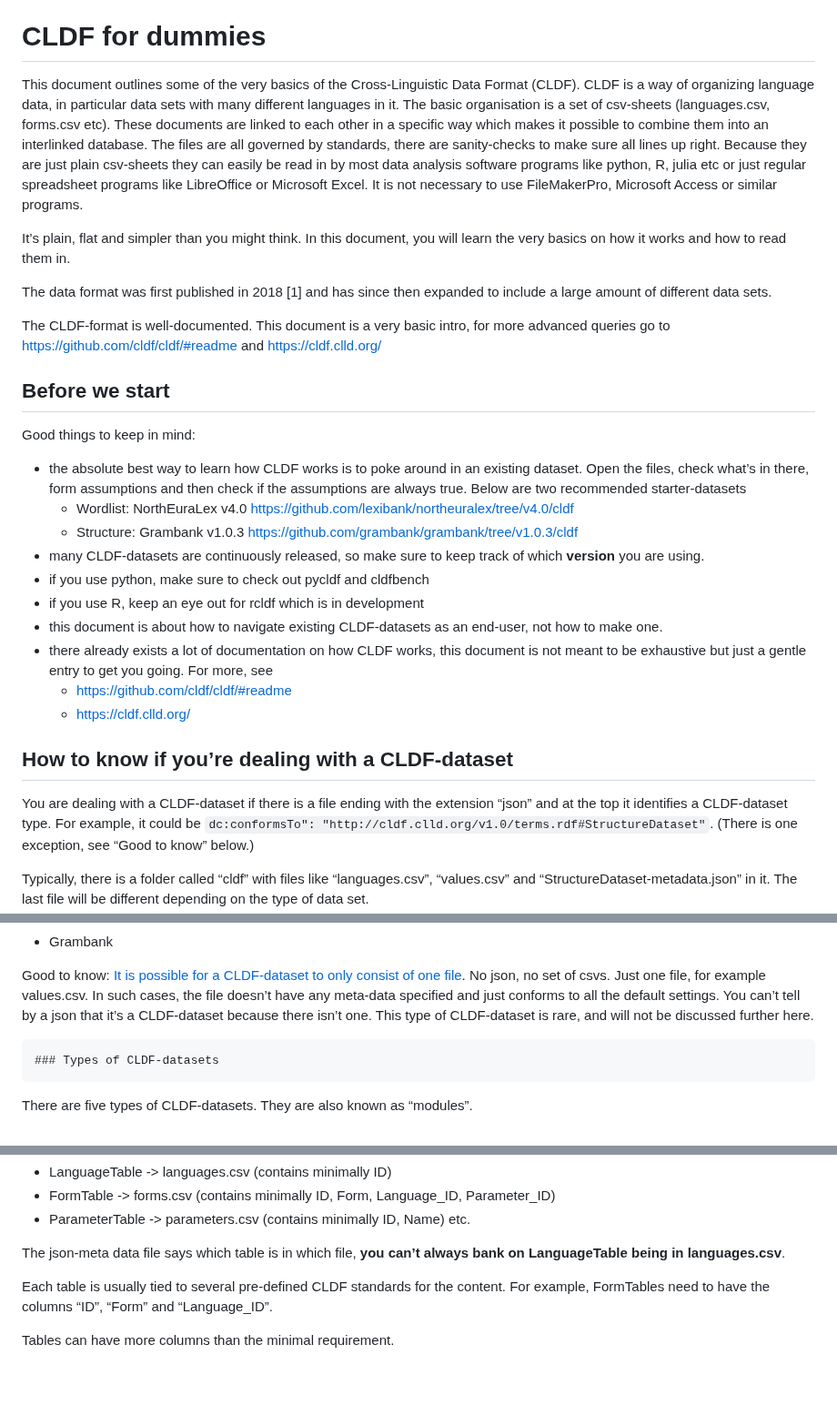
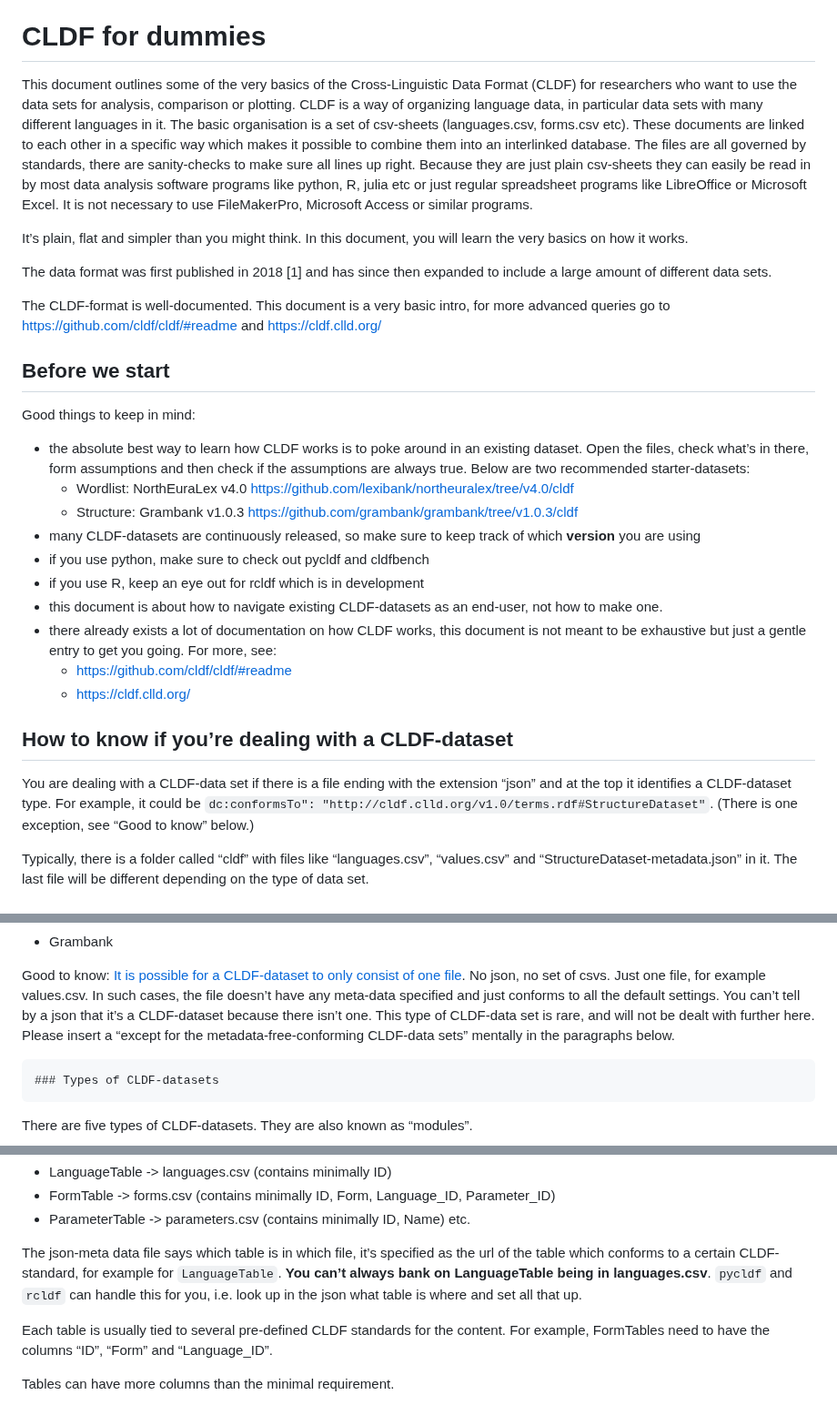
Before and after one commit to HedvigS/personal-cookbook, a Markdown page: R/cldf_for_dummies.md, 3 parts joined by grey strips. Shown at 91% size. GitHub-like rendering; blank space fills up the shorter version.

```diff
--- a/R/cldf_for_dummies.md
+++ b/R/cldf_for_dummies.md
@@ -6,20 +6,21 @@ Hedvig Skirgård
 # CLDF for dummies
 
 This document outlines some of the very basics of the Cross-Linguistic
-Data Format (CLDF). CLDF is a way of organizing language data, in
-particular data sets with many different languages in it. The basic
-organisation is a set of csv-sheets (languages.csv, forms.csv etc).
-These documents are linked to each other in a specific way which makes
-it possible to combine them into an interlinked database. The files are
-all governed by standards, there are sanity-checks to make sure all
-lines up right. Because they are just plain csv-sheets they can easily
-be read in by most data analysis software programs like python, R, julia
-etc or just regular spreadsheet programs like LibreOffice or Microsoft
-Excel. It is not necessary to use FileMakerPro, Microsoft Access or
-similar programs.
+Data Format (CLDF) for researchers who want to use the data sets for
+analysis, comparison or plotting. CLDF is a way of organizing language
+data, in particular data sets with many different languages in it. The
+basic organisation is a set of csv-sheets (languages.csv, forms.csv
+etc). These documents are linked to each other in a specific way which
+makes it possible to combine them into an interlinked database. The
+files are all governed by standards, there are sanity-checks to make
+sure all lines up right. Because they are just plain csv-sheets they can
+easily be read in by most data analysis software programs like python,
+R, julia etc or just regular spreadsheet programs like LibreOffice or
+Microsoft Excel. It is not necessary to use FileMakerPro, Microsoft
+Access or similar programs.
 
 It’s plain, flat and simpler than you might think. In this document, you
-will learn the very basics on how it works and how to read them in.
+will learn the very basics on how it works.
 
 The data format was first published in 2018 \[1\] and has since then
 expanded to include a large amount of different data sets.
@@ -35,26 +36,26 @@ Good things to keep in mind:
 - the absolute best way to learn how CLDF works is to poke around in an
   existing dataset. Open the files, check what’s in there, form
   assumptions and then check if the assumptions are always true. Below
-  are two recommended starter-datasets
+  are two recommended starter-datasets:
   - Wordlist: NorthEuraLex v4.0
     <https://github.com/lexibank/northeuralex/tree/v4.0/cldf>
   - Structure: Grambank v1.0.3
     <https://github.com/grambank/grambank/tree/v1.0.3/cldf>
 - many CLDF-datasets are continuously released, so make sure to keep
-  track of which **version** you are using.
+  track of which **version** you are using
 - if you use python, make sure to check out pycldf and cldfbench
 - if you use R, keep an eye out for rcldf which is in development
 - this document is about how to navigate existing CLDF-datasets as an
   end-user, not how to make one.
 - there already exists a lot of documentation on how CLDF works, this
   document is not meant to be exhaustive but just a gentle entry to get
-  you going. For more, see
+  you going. For more, see:
   - <https://github.com/cldf/cldf/#readme>
   - <https://cldf.clld.org/>
 
 ## How to know if you’re dealing with a CLDF-dataset
 
-You are dealing with a CLDF-dataset if there is a file ending with the
+You are dealing with a CLDF-data set if there is a file ending with the
 extension “json” and at the top it identifies a CLDF-dataset type. For
 example, it could be
 `dc:conformsTo": "http://cldf.clld.org/v1.0/terms.rdf#StructureDataset"`.
@@ -84,8 +85,10 @@ file](https://github.com/cldf/cldf#metadata-free-conformance). No json,
 no set of csvs. Just one file, for example values.csv. In such cases,
 the file doesn’t have any meta-data specified and just conforms to all
 the default settings. You can’t tell by a json that it’s a CLDF-dataset
-because there isn’t one. This type of CLDF-dataset is rare, and will not
-be discussed further here.
+because there isn’t one. This type of CLDF-data set is rare, and will
+not be dealt with further here. Please insert a “except for the
+metadata-free-conforming CLDF-data sets” mentally in the paragraphs
+below.
 
     ### Types of CLDF-datasets
 
@@ -134,8 +137,12 @@ usually found in the file languages.csv, “CodeTable” in codes.csv,
   Parameter_ID)
 - ParameterTable -\> parameters.csv (contains minimally ID, Name) etc.
 
-The json-meta data file says which table is in which file, **you can’t
-always bank on LanguageTable being in languages.csv**.
+The json-meta data file says which table is in which file, it’s
+specified as the url of the table which conforms to a certain
+CLDF-standard, for example for `LanguageTable`. **You can’t always bank
+on LanguageTable being in languages.csv**. `pycldf` and `rcldf` can
+handle this for you, i.e. look up in the json what table is where and
+set all that up.
 
 Each table is usually tied to several pre-defined CLDF standards for the
 content. For example, FormTables need to have the columns “ID”, “Form”
```
